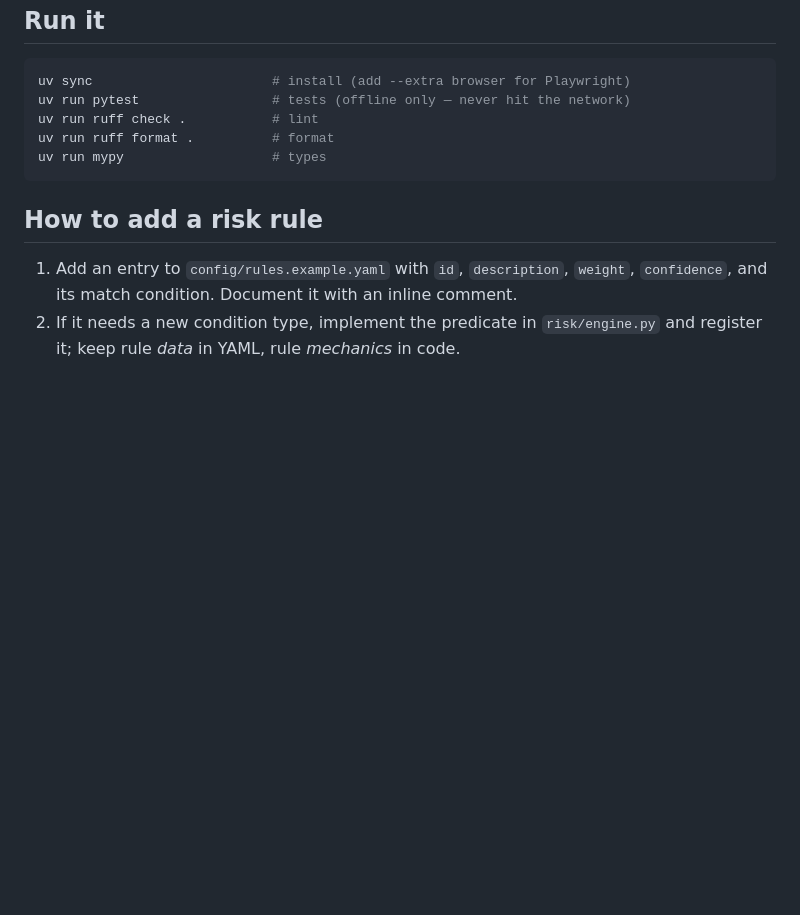
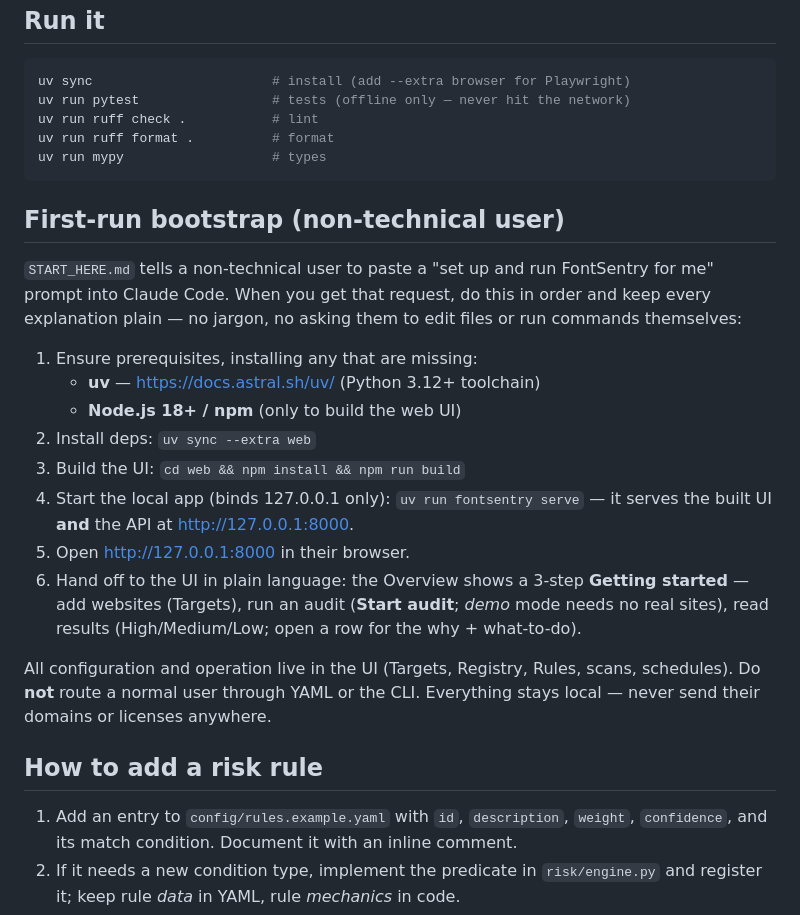
Before and after one commit to ProductPope/fontsentry, a Markdown page: CLAUDE.md, the part around the change. GitHub-like rendering; blank space fills up the shorter version.

````diff
--- a/CLAUDE.md
+++ b/CLAUDE.md
@@ -56,6 +56,30 @@ uv run ruff format .          # format
 uv run mypy                   # types
 ```
 
+## First-run bootstrap (non-technical user)
+
+`START_HERE.md` tells a non-technical user to paste a "set up and run FontSentry
+for me" prompt into Claude Code. When you get that request, do this in order and
+keep every explanation plain — no jargon, no asking them to edit files or run
+commands themselves:
+
+1. Ensure prerequisites, installing any that are missing:
+   - **uv** — https://docs.astral.sh/uv/ (Python 3.12+ toolchain)
+   - **Node.js 18+ / npm** (only to build the web UI)
+2. Install deps: `uv sync --extra web`
+3. Build the UI: `cd web && npm install && npm run build`
+4. Start the local app (binds 127.0.0.1 only): `uv run fontsentry serve`
+   — it serves the built UI **and** the API at http://127.0.0.1:8000.
+5. Open http://127.0.0.1:8000 in their browser.
+6. Hand off to the UI in plain language: the Overview shows a 3-step
+   **Getting started** — add websites (Targets), run an audit (**Start audit**;
+   *demo* mode needs no real sites), read results (High/Medium/Low; open a row
+   for the why + what-to-do).
+
+All configuration and operation live in the UI (Targets, Registry, Rules,
+scans, schedules). Do **not** route a normal user through YAML or the CLI.
+Everything stays local — never send their domains or licenses anywhere.
+
 ## How to add a risk rule
 
 1. Add an entry to `config/rules.example.yaml` with `id`, `description`, `weight`,
````
Also changed, not shown: README.md (+5 -0 lines), START_HERE.md (added, +43 -0 lines).
